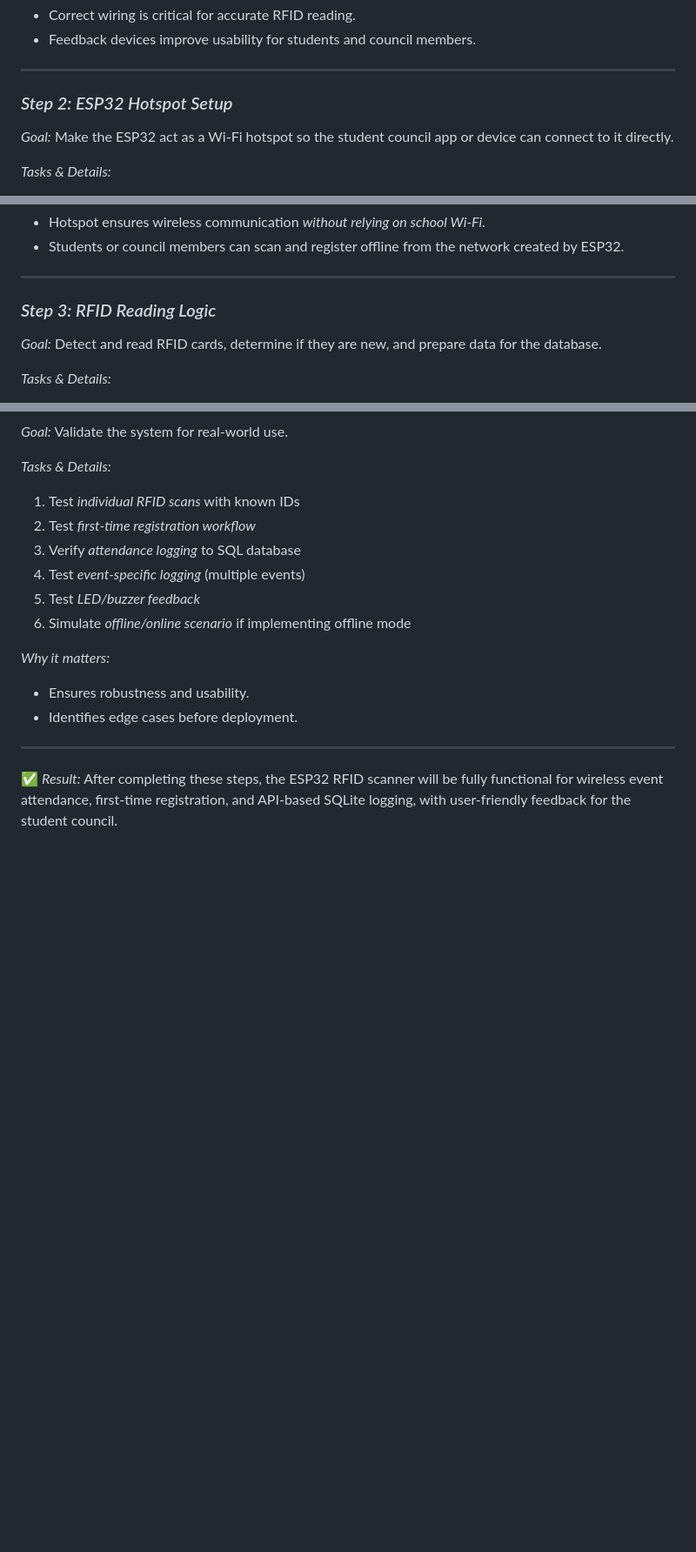
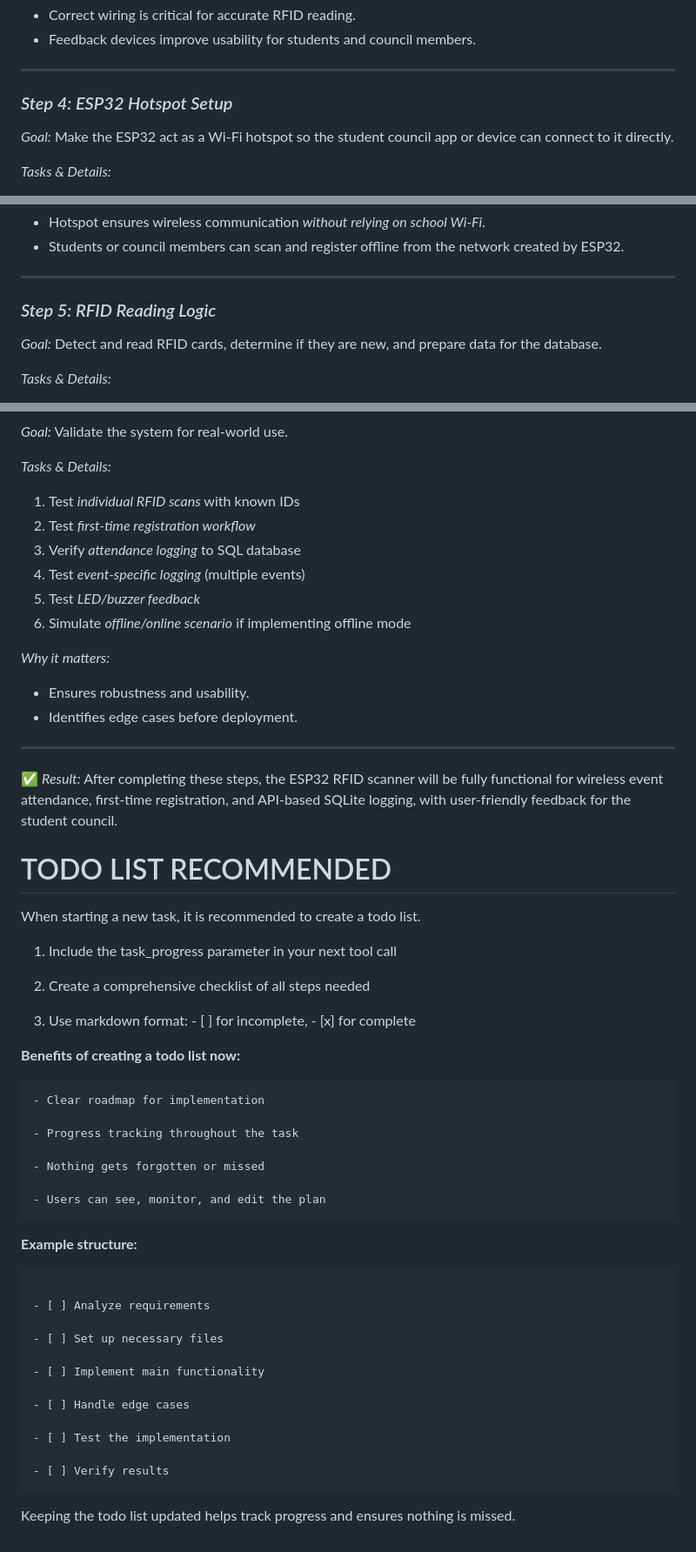
Before and after one commit to Danncode10/RFID-Attendance, a Markdown page: Documentation/MasterPlan.md, 3 parts joined by grey strips. Shown: that part at 87% size. GitHub-like rendering; blank space fills up the shorter version.

````diff
--- a/Documentation/MasterPlan.md
+++ b/Documentation/MasterPlan.md
@@ -78,7 +122,7 @@ We are building a *wireless ESP32 device with RC522 RFID scanner* to track atten
 
 ---
 
-### *Step 2: ESP32 Hotspot Setup*
+### *Step 4: ESP32 Hotspot Setup*
 
 *Goal:* Make the ESP32 act as a Wi-Fi hotspot so the student council app or device can connect to it directly.
 
@@ -102,7 +146,7 @@ We are building a *wireless ESP32 device with RC522 RFID scanner* to track atten
 
 ---
 
-### *Step 3: RFID Reading Logic*
+### *Step 5: RFID Reading Logic*
 
 *Goal:* Detect and read RFID cards, determine if they are new, and prepare data for the database.
 
@@ -253,3 +271,50 @@ Scan RFID -> Read UID -> Convert UID -> Query students table
 ---
 
 ✅ *Result:* After completing these steps, the ESP32 RFID scanner will be fully functional for wireless event attendance, first-time registration, and API-based SQLite logging, with user-friendly feedback for the student council.
+
+
+# TODO LIST RECOMMENDED
+When starting a new task, it is recommended to create a todo list.
+
+
+
+
+1. Include the task_progress parameter in your next tool call
+
+2. Create a comprehensive checklist of all steps needed
+
+3. Use markdown format: - [ ] for incomplete, - [x] for complete
+
+
+
+**Benefits of creating a todo list now:**
+
+	- Clear roadmap for implementation
+
+	- Progress tracking throughout the task
+
+	- Nothing gets forgotten or missed
+
+	- Users can see, monitor, and edit the plan
+
+
+
+**Example structure:**
+```
+
+- [ ] Analyze requirements
+
+- [ ] Set up necessary files
+
+- [ ] Implement main functionality
+
+- [ ] Handle edge cases
+
+- [ ] Test the implementation
+
+- [ ] Verify results
+```
+
+
+
+Keeping the todo list updated helps track progress and ensures nothing is missed.
````
Also changed, not shown: other parts of Documentation/MasterPlan.md (+50 -32 lines).
